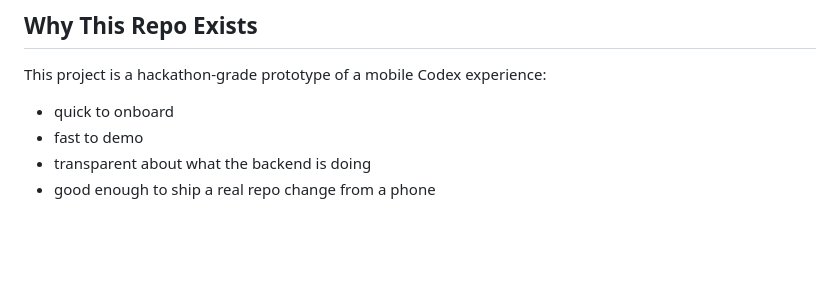
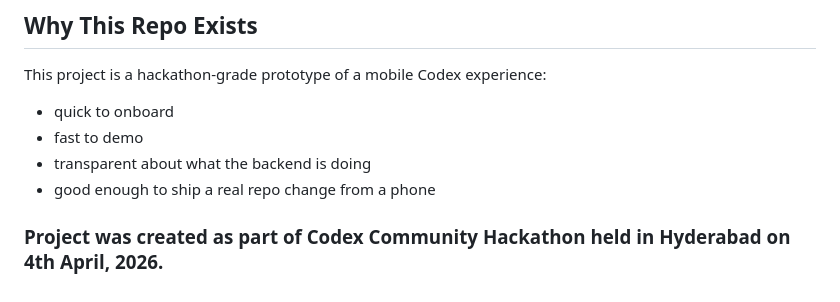
Before and after one commit to bv-saketha-rama/codex-community-hackathon-hyd-Vibex, a Markdown page: README.md, the part around the change. Rendered like a GitHub page; blank space fills up the shorter version.

Commit message:
add hackathon event details

```diff
--- a/README.md
+++ b/README.md
@@ -152,3 +152,5 @@ This project is a hackathon-grade prototype of a mobile Codex experience:
 - fast to demo
 - transparent about what the backend is doing
 - good enough to ship a real repo change from a phone
+
+### Project was created as part of Codex Community Hackathon held in Hyderabad on 4th April, 2026.
```
